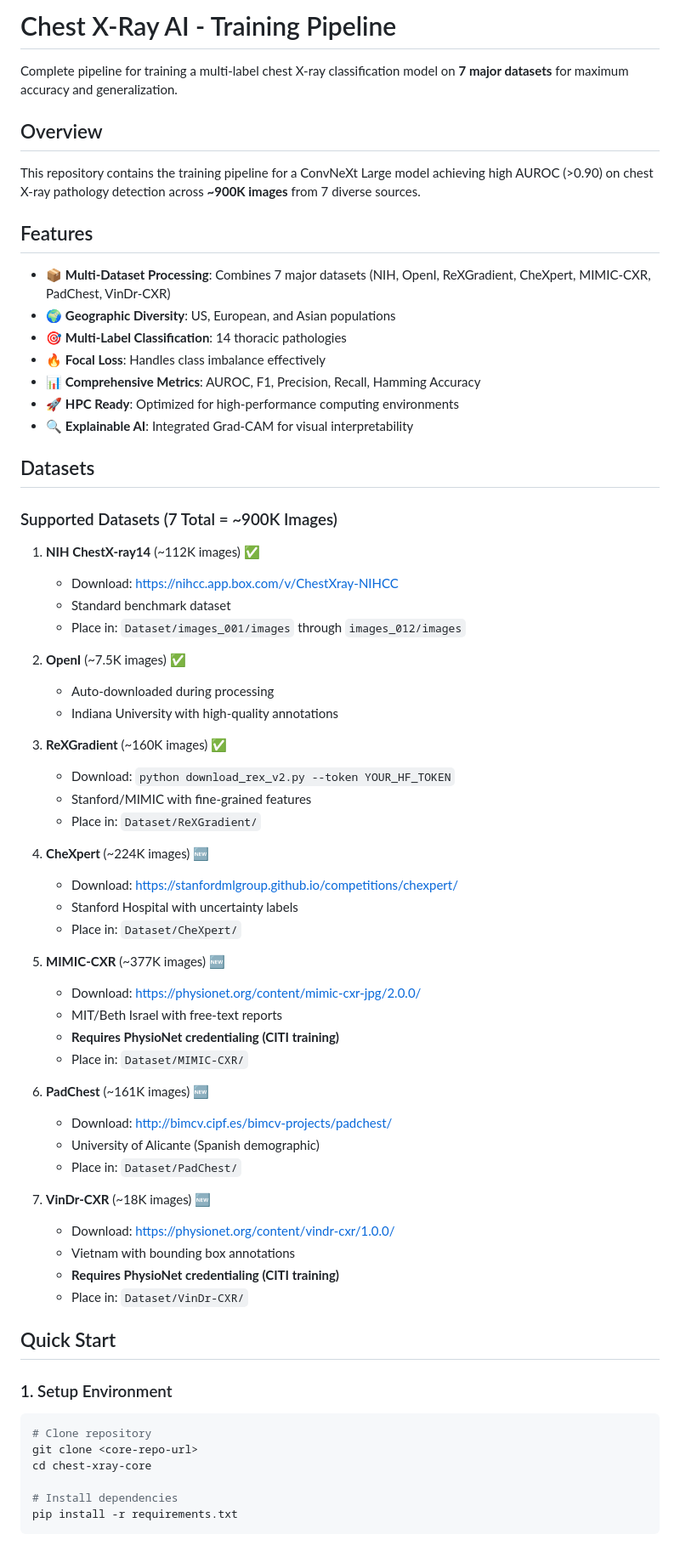
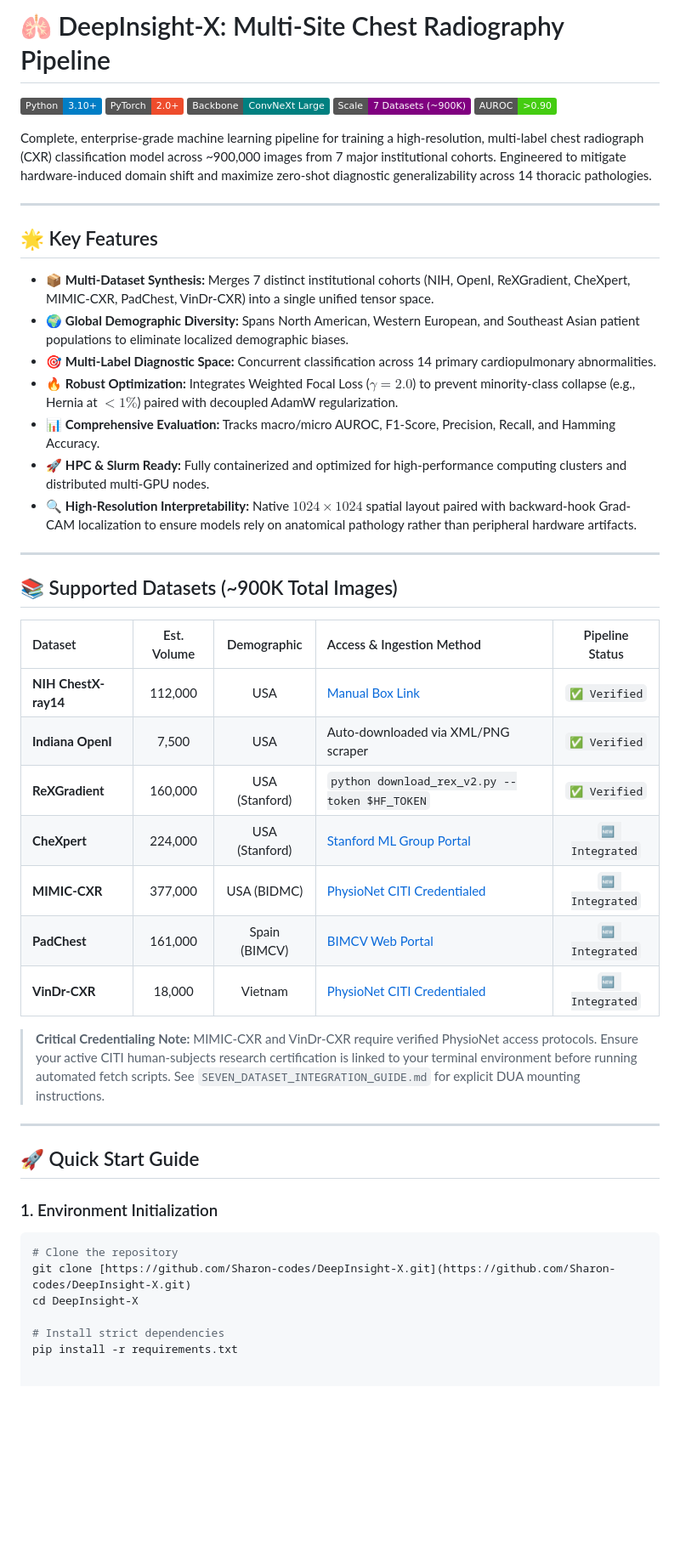
Before and after one commit to Sharon-codes/DeepInsight-X, a Markdown page: README.md, the part around one of its changes. Shown at 85% size. Rendered like a GitHub page; badges without logos; blank space fills up the shorter version.

Commit message:
Revise README for DeepInsight-X project
Updated README to reflect new project name and features, including detailed dataset information and setup instructions.

````diff
--- a/README.md
+++ b/README.md
@@ -1,69 +1,50 @@
-# Chest X-Ray AI - Training Pipeline
+# 🫁 DeepInsight-X: Multi-Site Chest Radiography Pipeline
 
-Complete pipeline for training a multi-label chest X-ray classification model on **7 major datasets** for maximum accuracy and generalization.
+[![Python](https://img.shields.io/badge/Python-3.10%2B-blue.svg)](https://www.python.org/)
+[![PyTorch](https://img.shields.io/badge/PyTorch-2.0%2B-EE4C2C.svg)](https://pytorch.org/)
+[![Backbone](https://img.shields.io/badge/Backbone-ConvNeXt_Large-teal.svg)]()
+[![Scale](https://img.shields.io/badge/Scale-7_Datasets_(%7E900K)-purple.svg)]()
+[![Target Performance](https://img.shields.io/badge/AUROC-%3E0.90-success.svg)]()
 
-## Overview
+Complete, enterprise-grade machine learning pipeline for training a high-resolution, multi-label chest radiograph (CXR) classification model across ~900,000 images from 7 major institutional cohorts. Engineered to mitigate hardware-induced domain shift and maximize zero-shot diagnostic generalizability across 14 thoracic pathologies.
 
-This repository contains the training pipeline for a ConvNeXt Large model achieving high AUROC (>0.90) on chest X-ray pathology detection across **~900K images** from 7 diverse sources.
+---
 
-## Features
+## 🌟 Key Features
 
-- 📦 **Multi-Dataset Processing**: Combines 7 major datasets (NIH, OpenI, ReXGradient, CheXpert, MIMIC-CXR, PadChest, VinDr-CXR)
-- 🌍 **Geographic Diversity**: US, European, and Asian populations
-- 🎯 **Multi-Label Classification**: 14 thoracic pathologies
-- 🔥 **Focal Loss**: Handles class imbalance effectively
-- 📊 **Comprehensive Metrics**: AUROC, F1, Precision, Recall, Hamming Accuracy
-- 🚀 **HPC Ready**: Optimized for high-performance computing environments
-- 🔍 **Explainable AI**: Integrated Grad-CAM for visual interpretability
+* 📦 **Multi-Dataset Synthesis:** Merges 7 distinct institutional cohorts (NIH, OpenI, ReXGradient, CheXpert, MIMIC-CXR, PadChest, VinDr-CXR) into a single unified tensor space.
+* 🌍 **Global Demographic Diversity:** Spans North American, Western European, and Southeast Asian patient populations to eliminate localized demographic biases.
+* 🎯 **Multi-Label Diagnostic Space:** Concurrent classification across 14 primary cardiopulmonary abnormalities.
+* 🔥 **Robust Optimization:** Integrates Weighted Focal Loss ($\gamma=2.0$) to prevent minority-class collapse (e.g., Hernia at $<1\%$) paired with decoupled AdamW regularization.
+* 📊 **Comprehensive Evaluation:** Tracks macro/micro AUROC, F1-Score, Precision, Recall, and Hamming Accuracy.
+* 🚀 **HPC & Slurm Ready:** Fully containerized and optimized for high-performance computing clusters and distributed multi-GPU nodes.
+* 🔍 **High-Resolution Interpretability:** Native $1024 \times 1024$ spatial layout paired with backward-hook Grad-CAM localization to ensure models rely on anatomical pathology rather than peripheral hardware artifacts.
 
-## Datasets
+---
 
-### Supported Datasets (7 Total = ~900K Images)
+## 📚 Supported Datasets (~900K Total Images)
 
-1. **NIH ChestX-ray14** (~112K images) ✅
-   - Download: https://nihcc.app.box.com/v/ChestXray-NIHCC
-   - Standard benchmark dataset
-   - Place in: `Dataset/images_001/images` through `images_012/images`
+| Dataset | Est. Volume | Demographic | Access & Ingestion Method | Pipeline Status |
+| :--- | :---: | :---: | :--- | :---: |
+| **NIH ChestX-ray14** | 112,000 | USA | [Manual Box Link](https://nihcc.app.box.com/v/ChestXray-NIHCC) | `✅ Verified` |
+| **Indiana OpenI** | 7,500 | USA | Auto-downloaded via XML/PNG scraper | `✅ Verified` |
+| **ReXGradient** | 160,000 | USA (Stanford) | `python download_rex_v2.py --token $HF_TOKEN` | `✅ Verified` |
+| **CheXpert** | 224,000 | USA (Stanford) | [Stanford ML Group Portal](https://stanfordmlgroup.github.io/competitions/chexpert/) | `🆕 Integrated` |
+| **MIMIC-CXR** | 377,000 | USA (BIDMC) | [PhysioNet CITI Credentialed](https://physionet.org/content/mimic-cxr-jpg/2.0.0/) | `🆕 Integrated` |
+| **PadChest** | 161,000 | Spain (BIMCV) | [BIMCV Web Portal](http://bimcv.cipf.es/bimcv-projects/padchest/) | `🆕 Integrated` |
+| **VinDr-CXR** | 18,000 | Vietnam | [PhysioNet CITI Credentialed](https://physionet.org/content/vindr-cxr/1.0.0/) | `🆕 Integrated` |
 
-2. **OpenI** (~7.5K images) ✅
-   - Auto-downloaded during processing
-   - Indiana University with high-quality annotations
+> **Critical Credentialing Note:** MIMIC-CXR and VinDr-CXR require verified PhysioNet access protocols. Ensure your active CITI human-subjects research certification is linked to your terminal environment before running automated fetch scripts. See `SEVEN_DATASET_INTEGRATION_GUIDE.md` for explicit DUA mounting instructions.
 
-3. **ReXGradient** (~160K images) ✅
-   - Download: `python download_rex_v2.py --token YOUR_HF_TOKEN`
-   - Stanford/MIMIC with fine-grained features
-   - Place in: `Dataset/ReXGradient/`
+---
 
-4. **CheXpert** (~224K images) 🆕
-   - Download: https://stanfordmlgroup.github.io/competitions/chexpert/
-   - Stanford Hospital with uncertainty labels
-   - Place in: `Dataset/CheXpert/`
+## 🚀 Quick Start Guide
 
-5. **MIMIC-CXR** (~377K images) 🆕
-   - Download: https://physionet.org/content/mimic-cxr-jpg/2.0.0/
-   - MIT/Beth Israel with free-text reports
-   - **Requires PhysioNet credentialing (CITI training)**
-   - Place in: `Dataset/MIMIC-CXR/`
+### 1. Environment Initialization
+```bash
+# Clone the repository
+git clone [https://github.com/Sharon-codes/DeepInsight-X.git](https://github.com/Sharon-codes/DeepInsight-X.git)
+cd DeepInsight-X
 
-6. **PadChest** (~161K images) 🆕
-   - Download: http://bimcv.cipf.es/bimcv-projects/padchest/
-   - University of Alicante (Spanish demographic)
-   - Place in: `Dataset/PadChest/`
-
-7. **VinDr-CXR** (~18K images) 🆕
-   - Download: https://physionet.org/content/vindr-cxr/1.0.0/
-   - Vietnam with bounding box annotations
-   - **Requires PhysioNet credentialing (CITI training)**
-   - Place in: `Dataset/VinDr-CXR/`
-
-## Quick Start
-
-### 1. Setup Environment
-
-```bash
-# Clone repository
-git clone <core-repo-url>
-cd chest-xray-core
-
-# Install dependencies
+# Install strict dependencies
 pip install -r requirements.txt
````
Also changed, not shown: other parts of README.md (+0 -232 lines).
